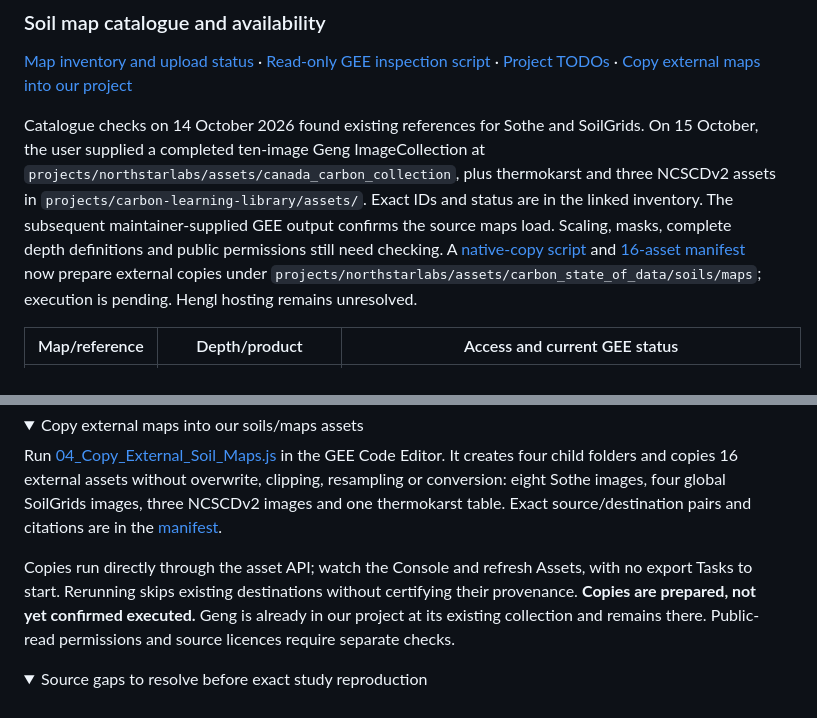
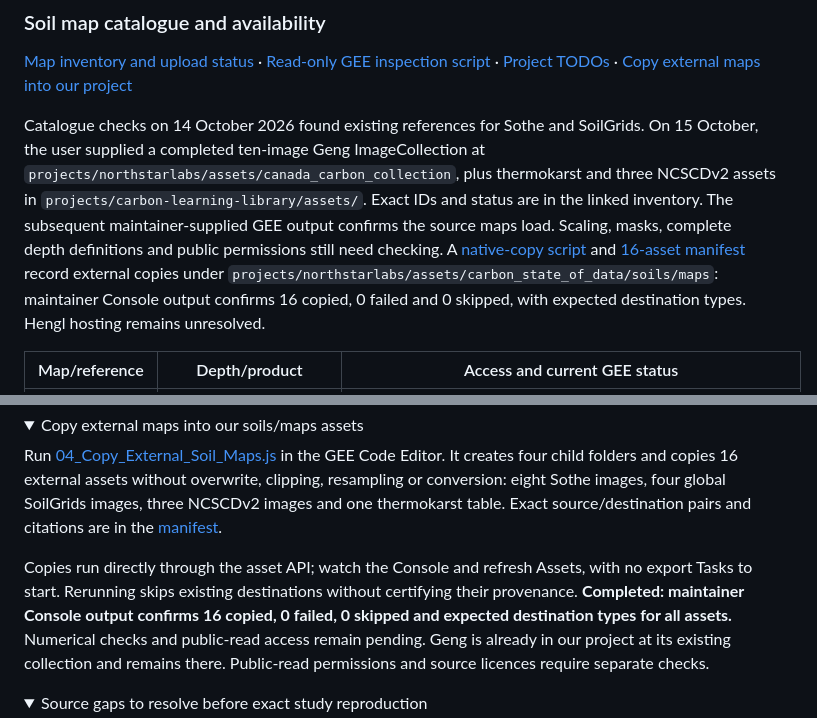
Before and after one commit to CathalD/Carbon_Data_SOD, a Markdown page: README.md, 2 parts joined by grey strips. Drawn GitHub-style; folded sections open.

Commit message:
Record successful copying of all 16 external soil map assets

```diff
--- a/README.md
+++ b/README.md
@@ -434,7 +434,7 @@ The viewer link does not establish a downloadable field dataset, raster package
 
 [Map inventory and upload status](docs/soil_map_inventory.md) · [Read-only GEE inspection script](scripts/03_Soil_Map_Catalogue.js) · [Project TODOs](TODO.md) · [Copy external maps into our project](scripts/04_Copy_External_Soil_Maps.js)
 
-Catalogue checks on 14 October 2026 found existing references for Sothe and SoilGrids. On 15 October, the user supplied a completed ten-image Geng ImageCollection at `projects/northstarlabs/assets/canada_carbon_collection`, plus thermokarst and three NCSCDv2 assets in `projects/carbon-learning-library/assets/`. Exact IDs and status are in the linked inventory. The subsequent maintainer-supplied GEE output confirms the source maps load. Scaling, masks, complete depth definitions and public permissions still need checking. A [native-copy script](scripts/04_Copy_External_Soil_Maps.js) and [16-asset manifest](data/catalogue/soil_map_copy_manifest.json) now prepare external copies under `projects/northstarlabs/assets/carbon_state_of_data/soils/maps`; execution is pending. Hengl hosting remains unresolved.
+Catalogue checks on 14 October 2026 found existing references for Sothe and SoilGrids. On 15 October, the user supplied a completed ten-image Geng ImageCollection at `projects/northstarlabs/assets/canada_carbon_collection`, plus thermokarst and three NCSCDv2 assets in `projects/carbon-learning-library/assets/`. Exact IDs and status are in the linked inventory. The subsequent maintainer-supplied GEE output confirms the source maps load. Scaling, masks, complete depth definitions and public permissions still need checking. A [native-copy script](scripts/04_Copy_External_Soil_Maps.js) and [16-asset manifest](data/catalogue/soil_map_copy_manifest.json) record external copies under `projects/northstarlabs/assets/carbon_state_of_data/soils/maps`: maintainer Console output confirms 16 copied, 0 failed and 0 skipped, with expected destination types. Hengl hosting remains unresolved.
 
 | Map/reference | Depth/product | Access and current GEE status |
 |---|---|---|
@@ -457,7 +457,7 @@ The assistant has not independently executed GEE. The maintainer's supplied outp
 
 Run [04_Copy_External_Soil_Maps.js](scripts/04_Copy_External_Soil_Maps.js) in the GEE Code Editor. It creates four child folders and copies 16 external assets without overwrite, clipping, resampling or conversion: eight Sothe images, four global SoilGrids images, three NCSCDv2 images and one thermokarst table. Exact source/destination pairs and citations are in the [manifest](data/catalogue/soil_map_copy_manifest.json).
 
-Copies run directly through the asset API; watch the Console and refresh Assets, with no export Tasks to start. Rerunning skips existing destinations without certifying their provenance. **Copies are prepared, not yet confirmed executed.** Geng is already in our project at its existing collection and remains there. Public-read permissions and source licences require separate checks.
+Copies run directly through the asset API; watch the Console and refresh Assets, with no export Tasks to start. Rerunning skips existing destinations without certifying their provenance. **Completed: maintainer Console output confirms 16 copied, 0 failed, 0 skipped and expected destination types for all assets.** Numerical checks and public-read access remain pending. Geng is already in our project at its existing collection and remains there. Public-read permissions and source licences require separate checks.
 
 </details>
 
```
